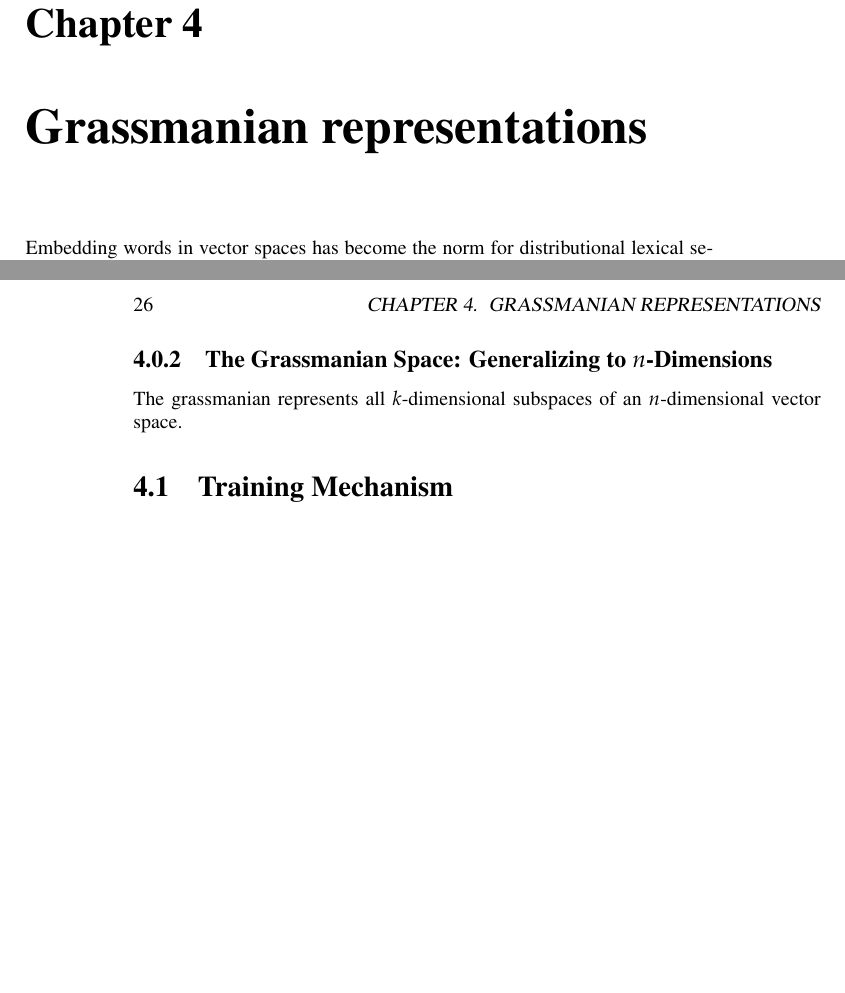
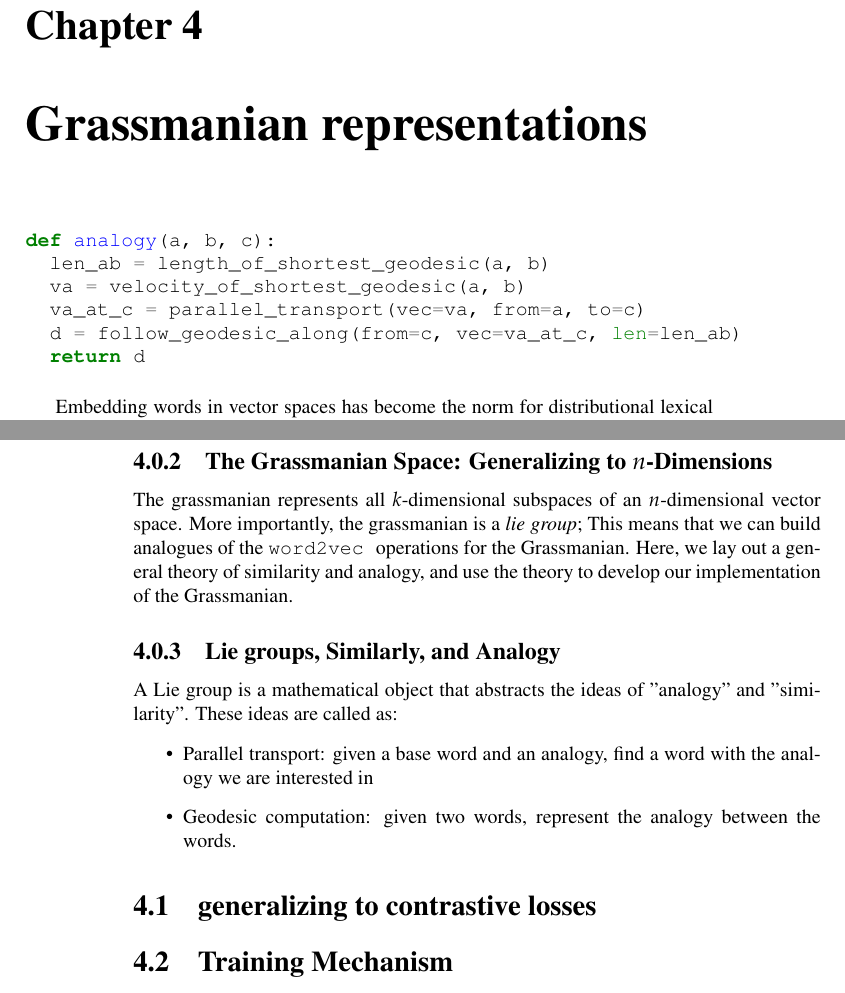
Before and after one commit to bollu/master-thesis, a LaTeX thesis (main.tex): two parts of pages 25 and 26 of 33 before the commit and two parts of pages 25 and 26 of 31 after it, joined at a grey line, cut so that both start at the same text, the shorter picture padded with empty space. Compiled offline with pdfLaTeX.

Commit message:
add grassmanian details

```diff
--- a/main.tex
+++ b/main.tex
@@ -1067,6 +1067,18 @@ representations can be adapted for basic neural models, allowing the use of
 feature based representations at lower dimensions for downstream tasks.
 
 \chapter{Grassmanian representations}
+% http://svcl.ucsd.edu/publications/journal/2016/ggr/supplementary_material.pdf
+% https://www.cis.upenn.edu/~cis515/Stiefel-Grassmann-manifolds-Edelman.pdf
+% https://www.manopt.org/reference/manopt/manifolds/grassmann/grassmannfactory.html#_sub7
+% https://arxiv.org/pdf/1205.5935.pdf
+\begin{minted}{py}
+def analogy(a, b, c):
+  len_ab = length_of_shortest_geodesic(a, b)
+  va = velocity_of_shortest_geodesic(a, b)
+  va_at_c = parallel_transport(vec=va, from=a, to=c)
+  d = follow_geodesic_along(from=c, vec=va_at_c, len=len_ab)
+  return d
+\end{minted}
 
 Embedding words in vector spaces has become the norm for distributional
 lexical semantic representations. While esoteric literature has attempted
@@ -1113,7 +1125,23 @@ We train pairs of vectors on a symplectic manifold.
 \subsection{The Grassmanian Space: Generalizing to $n$-Dimensions}
 
 The grassmanian represents all $k$-dimensional subspaces of an $n$-dimensional
-vector space.
+vector space. More importantly, the grassmanian is a \emph{lie group}; This means
+that we can build analogues of the \wtov operations for the Grassmanian. Here,
+we lay out a general theory of similarity and analogy, and use the theory to
+develop our implementation of the Grassmanian.
+
+\subsection{Lie groups, Similarly, and Analogy}
+A Lie group is a mathematical object that abstracts the ideas of "analogy"
+and "similarity". These ideas are called as:
+\begin{itemize}
+\item Parallel transport: given a base word and an analogy, find a word with the analogy we are interested in
+\item Geodesic computation: given two words, represent the analogy between the words.
+\end{itemize}
+
+\section{generalizing to contrastive losses}
+% https://arxiv.org/abs/1902.09229
+
+% http://svcl.ucsd.edu/publications/journal/2016/ggr/supplementary_material.pdf
 
 \section{Training Mechanism}
 
@@ -1125,4 +1153,3 @@ vector space.
 
 \section{Conclusion}
 
-\chapter{Glove as semidefinite programming}
```
Also changed, not shown: geodesic-path-eqn.png (added), grassmanian-analogy.png (added), main.pdf, main.tex (6 more changed lines).
